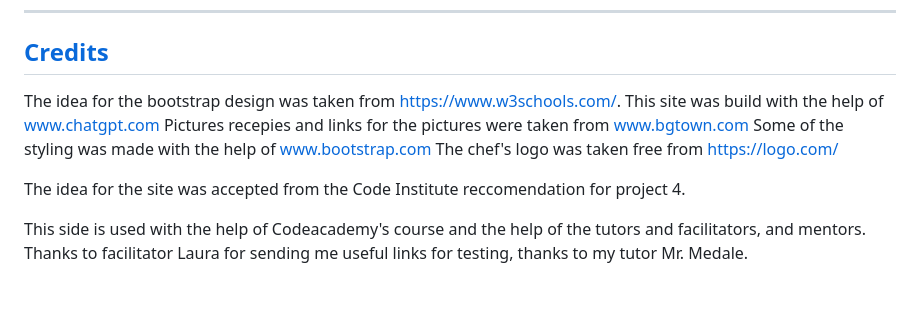
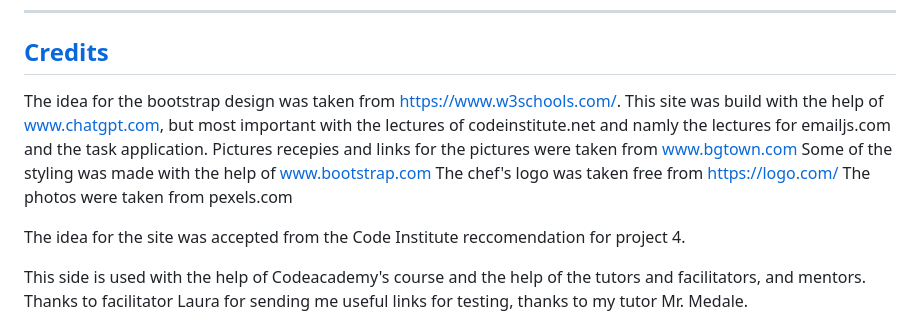
Before and after one commit to kamenco/dines, a Markdown page: README.md, the part around the change. Rendered like a GitHub page; blank space fills up the shorter version.

Commit message:
Update README.md
Updated the credit section.

```diff
--- a/README.md
+++ b/README.md
@@ -248,10 +248,11 @@ To deploy Your App to Heroku, you have to :
 ## [Credits](#credits)
 
  The idea for the bootstrap design was taken from https://www.w3schools.com/.
- This site was build with the help of www.chatgpt.com
+ This site was build with the help of www.chatgpt.com, but most important with the lectures of codeinstitute.net and namly the lectures for emailjs.com and the task application.
  Pictures recepies and links for the pictures were taken from www.bgtown.com
  Some of the styling was made with the help of www.bootstrap.com
  The chef's logo was taken free from https://logo.com/
+ The photos were taken from pexels.com
 
 The idea for the site was accepted from the Code Institute reccomendation for project 4.
 
```
